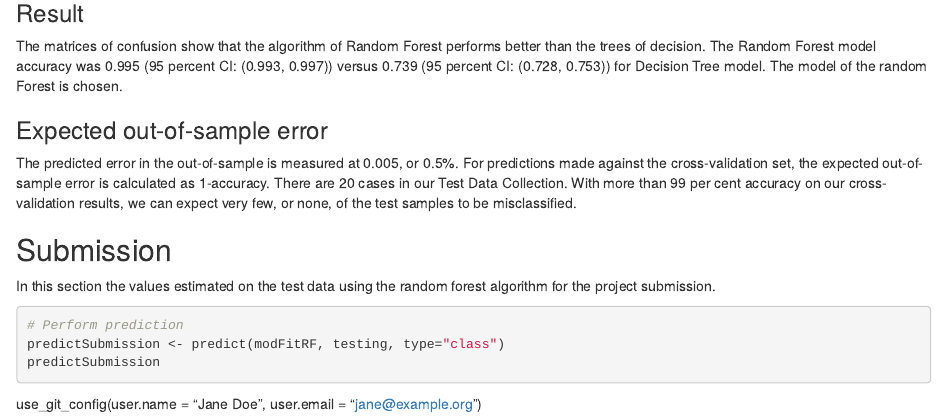
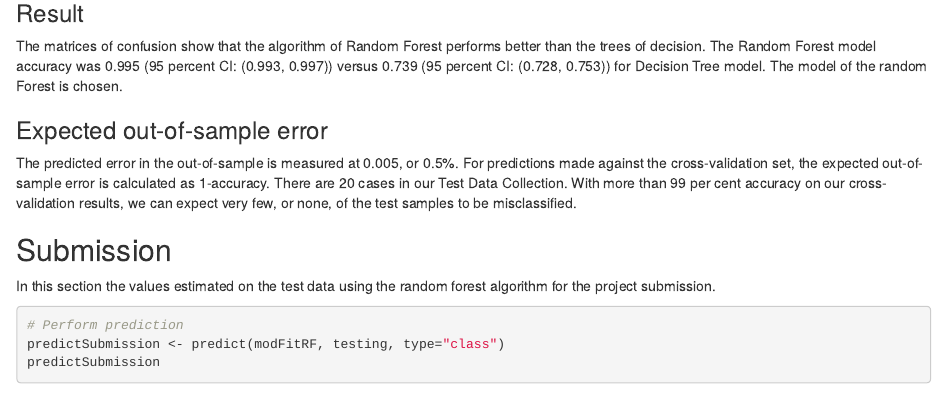
Before and after one commit to HossamMHassan/ML-Project, an R Markdown document (Analysis.Rmd): the page in a window 1100 px wide, from 3070 px down. Rendered offline with R 4.5, knitr and Pandoc, with nearby package versions; the code chunks are not run, so their results and figures are left out.

Commit message:
Update Analysis.Rmd

````diff
--- a/Analysis.Rmd
+++ b/Analysis.Rmd
@@ -165,5 +165,3 @@ In this section the values estimated on the test data using the random forest al
 predictSubmission <- predict(modFitRF, testing, type="class")
 predictSubmission
 ```
-
-use_git_config(user.name = "Jane Doe", user.email = "jane@example.org")
````
